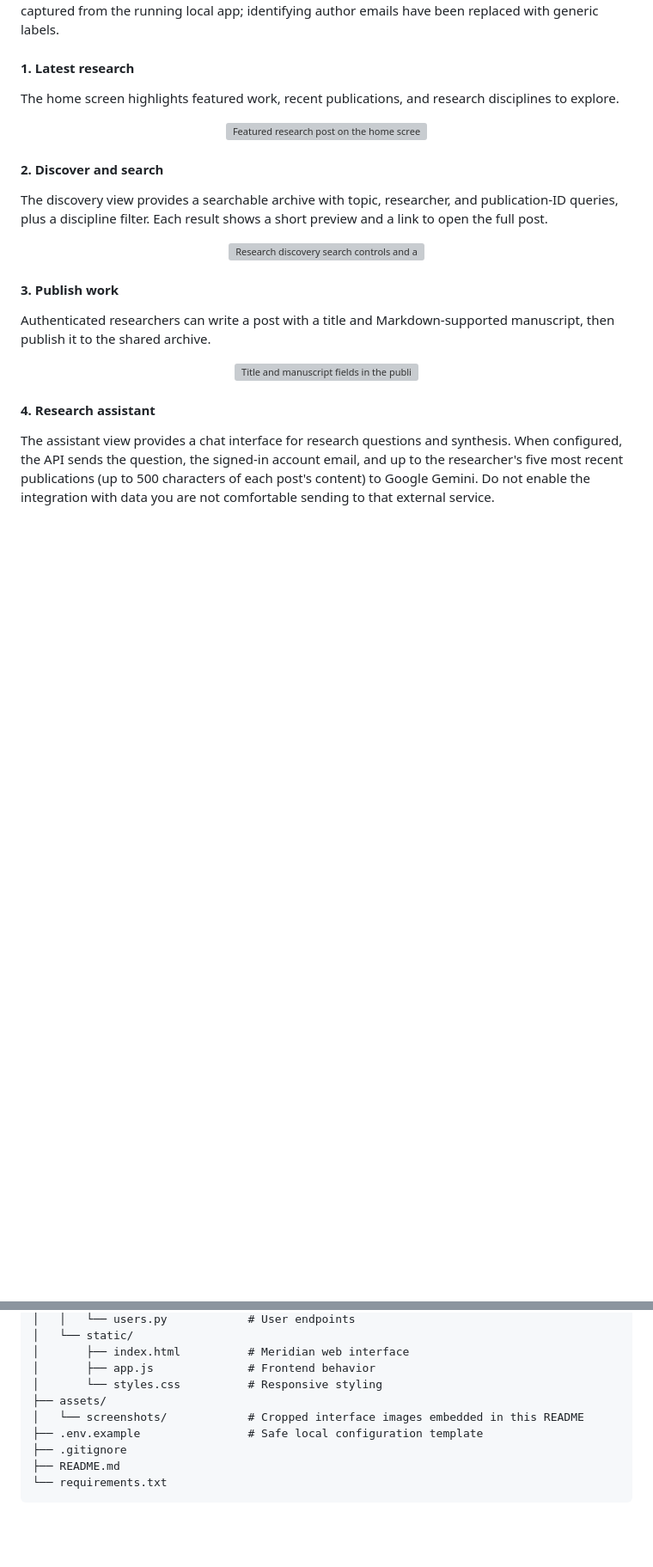
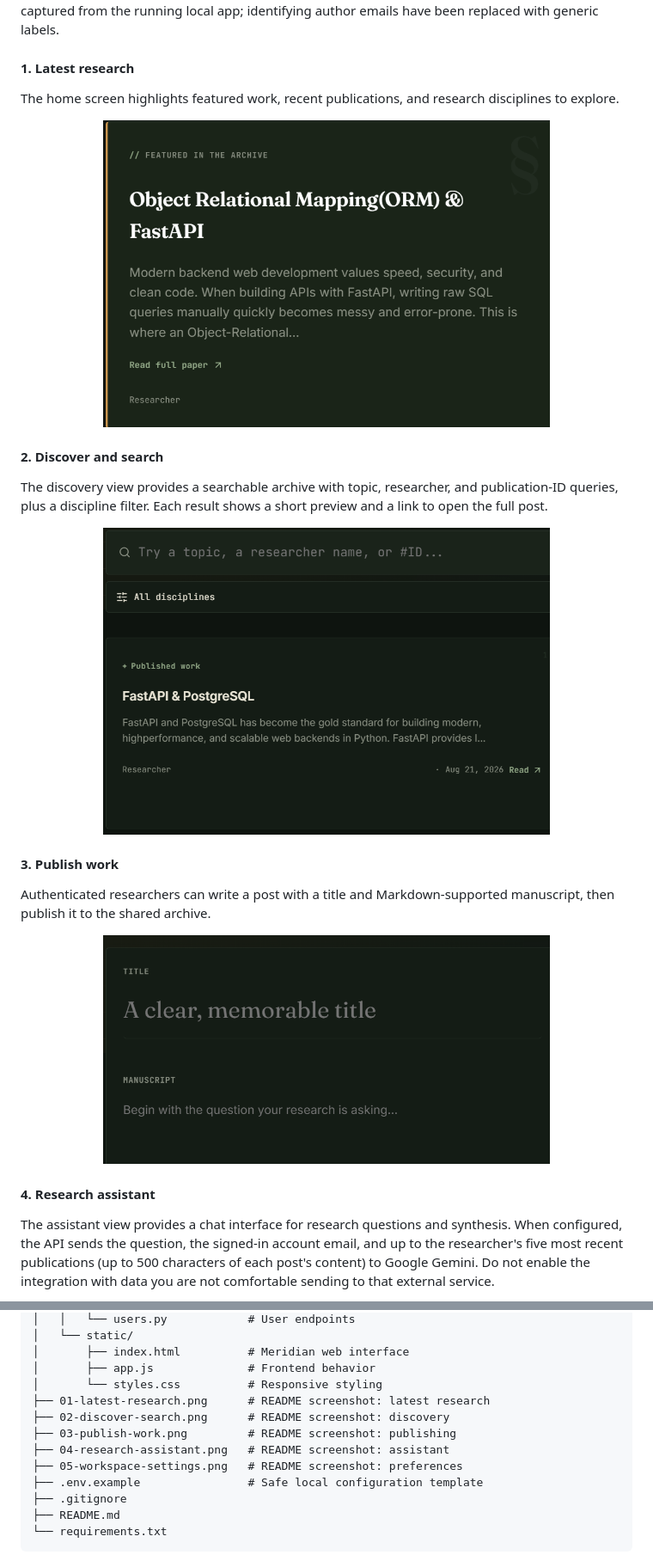
Before and after one commit to ahmadkashif-1/FastAPI-Rest-API, a Markdown page: README.md, 2 parts joined by grey strips. Shown at 86% size. Drawn GitHub-style; blank space fills up the shorter version; grey boxes are pictures that could not be loaded.

Commit message:
Update README screenshot paths

```diff
--- a/README.md
+++ b/README.md
@@ -34,19 +34,19 @@ The browser app is served by the API at `/ui`. It includes latest research, disc
 
 The home screen highlights featured work, recent publications, and research disciplines to explore.
 
-<p align="center"><img src="assets/screenshots/01-latest-research.png" alt="Featured research post on the home screen" width="520"></p>
+<p align="center"><img src="01-latest-research.png" alt="Featured research post on the home screen" width="520"></p>
 
 #### 2. Discover and search
 
 The discovery view provides a searchable archive with topic, researcher, and publication-ID queries, plus a discipline filter. Each result shows a short preview and a link to open the full post.
 
-<p align="center"><img src="assets/screenshots/02-discover-search.png" alt="Research discovery search controls and a matching publication" width="520"></p>
+<p align="center"><img src="02-discover-search.png" alt="Research discovery search controls and a matching publication" width="520"></p>
 
 #### 3. Publish work
 
 Authenticated researchers can write a post with a title and Markdown-supported manuscript, then publish it to the shared archive.
 
-<p align="center"><img src="assets/screenshots/03-publish-work.png" alt="Title and manuscript fields in the publishing form" width="520"></p>
+<p align="center"><img src="03-publish-work.png" alt="Title and manuscript fields in the publishing form" width="520"></p>
 
 #### 4. Research assistant
 
@@ -102,8 +102,11 @@ FastAPI-Rest-API/
 │       ├── index.html          # Meridian web interface
 │       ├── app.js              # Frontend behavior
 │       └── styles.css          # Responsive styling
-├── assets/
-│   └── screenshots/            # Cropped interface images embedded in this README
+├── 01-latest-research.png      # README screenshot: latest research
+├── 02-discover-search.png      # README screenshot: discovery
+├── 03-publish-work.png         # README screenshot: publishing
+├── 04-research-assistant.png   # README screenshot: assistant
+├── 05-workspace-settings.png   # README screenshot: preferences
 ├── .env.example                # Safe local configuration template
 ├── .gitignore
 ├── README.md
```
Also changed, not shown: other parts of README.md (+2 -2 lines).
